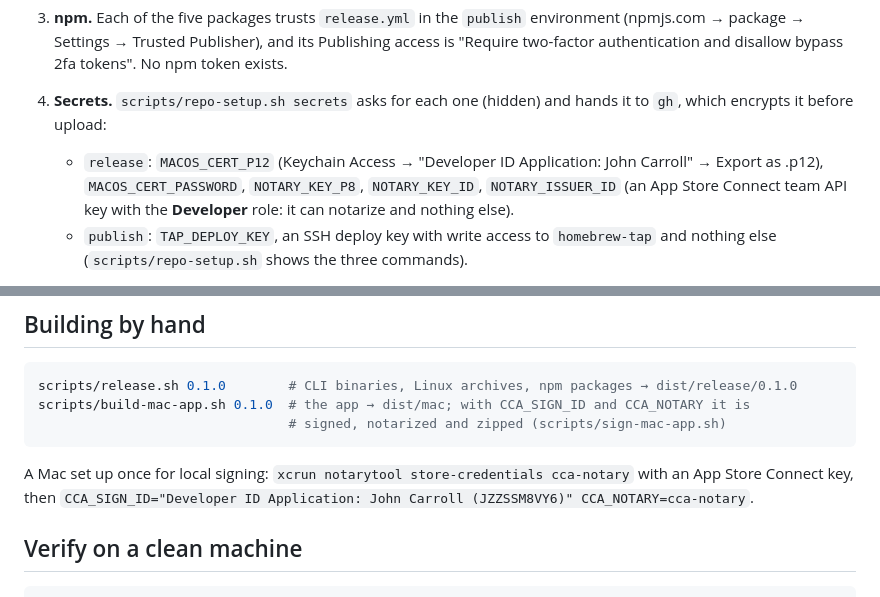
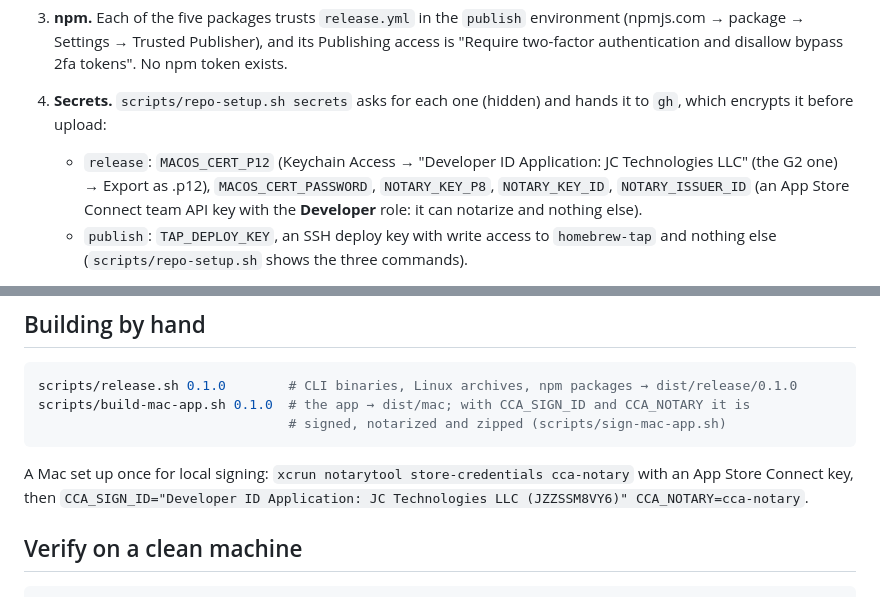
Before and after one commit to johnccarroll/claude-context-admin, a Markdown page: docs/RELEASING.md, 2 parts joined by grey strips. GitHub-like rendering.

Commit message:
docs(release): sign with the LLC's G2 Developer ID
The account converted to JC Technologies LLC. The new cert is issued
under the G2 intermediate (valid to 2031); the old one expires with
the legacy intermediate on 2027-02-01.

```diff
--- a/docs/RELEASING.md
+++ b/docs/RELEASING.md
@@ -46,7 +46,7 @@ repositories; the macOS jobs never run from a private copy.
    "Require two-factor authentication and disallow bypass 2fa tokens". No npm token exists.
 4. **Secrets.** `scripts/repo-setup.sh secrets` asks for each one (hidden) and hands it to `gh`,
    which encrypts it before upload:
-   - `release`: `MACOS_CERT_P12` (Keychain Access → "Developer ID Application: John Carroll" →
+   - `release`: `MACOS_CERT_P12` (Keychain Access → "Developer ID Application: JC Technologies LLC" (the G2 one) →
      Export as .p12), `MACOS_CERT_PASSWORD`, `NOTARY_KEY_P8`, `NOTARY_KEY_ID`, `NOTARY_ISSUER_ID`
      (an App Store Connect team API key with the **Developer** role: it can notarize and nothing
      else).
@@ -81,7 +81,7 @@ scripts/build-mac-app.sh 0.1.0  # the app → dist/mac; with CCA_SIGN_ID and CCA
 
 A Mac set up once for local signing: `xcrun notarytool store-credentials cca-notary` with an App
 Store Connect key, then
-`CCA_SIGN_ID="Developer ID Application: John Carroll (JZZSSM8VY6)" CCA_NOTARY=cca-notary`.
+`CCA_SIGN_ID="Developer ID Application: JC Technologies LLC (JZZSSM8VY6)" CCA_NOTARY=cca-notary`.
 
 ## Verify on a clean machine
 
```
